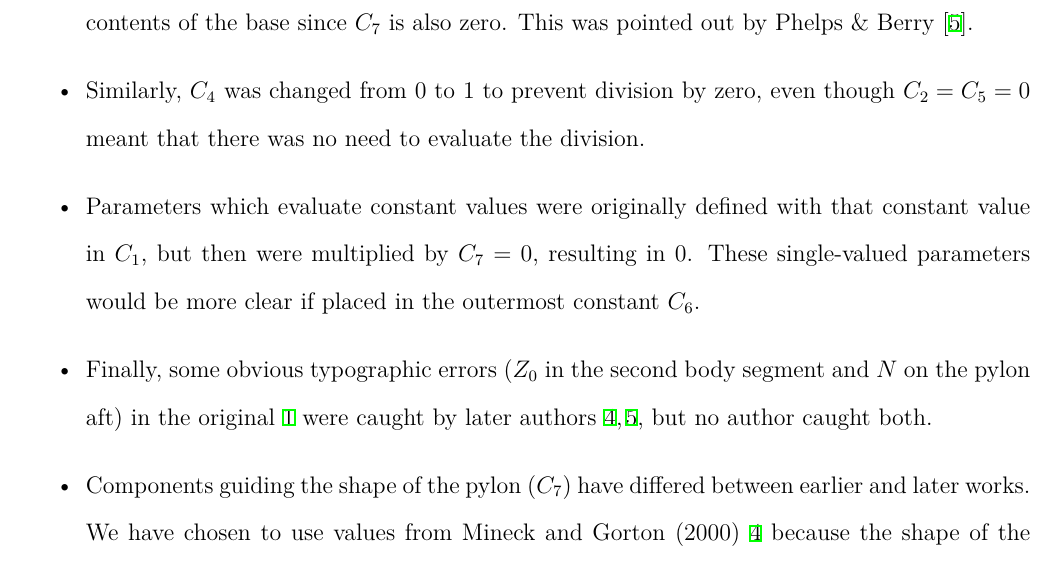
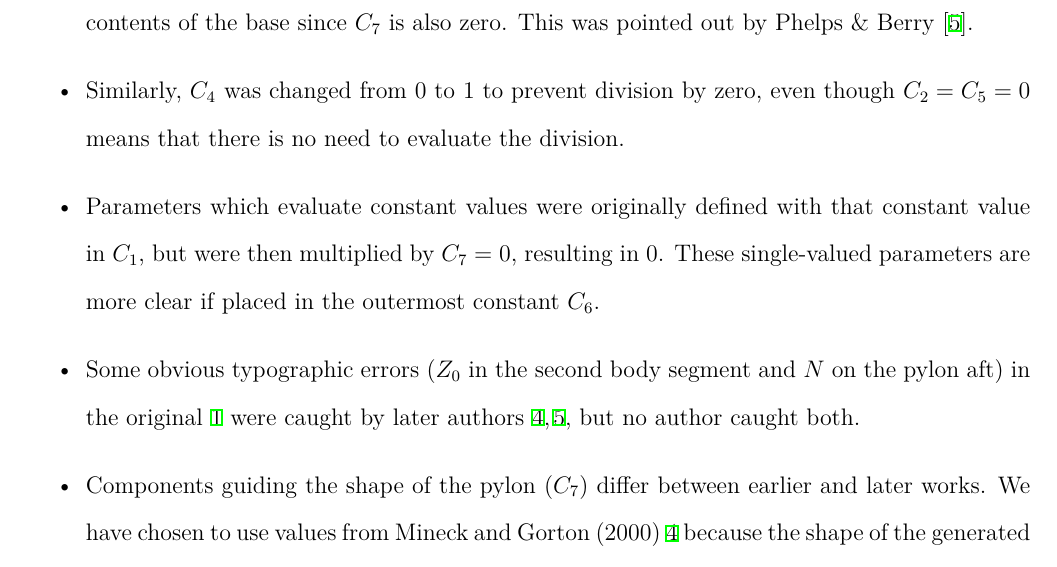
Before and after one commit to Applied-Scientific-Research/robin-surface-mesh, a LaTeX document (doc/robin.tex): part of page 2 of 4, cut so that both start at the same text. Compiled offline with XeLaTeX.

Commit message:
Removed Finally and changes some tenses

```diff
--- a/doc/robin.tex
+++ b/doc/robin.tex
@@ -68,14 +68,14 @@ The changes fall into several categories, summarized below.
 and created incorrect results.
 \item The denominator in the outermost exponent ($C_{8}$) was changed from 0 to 1 due to $C_{8}$ throwing either a NaN or Inf when evaluated, even though those formulae do not need to evaluate the contents of the base since $C_{7}$ is also zero. This was pointed out by Phelps \& Berry \cite{nasa87762}.
 \item Similarly, $C_{4}$ was changed from 0 to 1 to prevent division by zero, even though
-$C_{2}=C_{5}=0$ meant that there was no need to evaluate the division.
+$C_{2}=C_{5}=0$ means that there is no need to evaluate the division.
 %This is a confusing sentence
-\item Parameters which evaluate constant values were originally defined with that constant value in $C_{1}$, but then were multiplied by $C_{7}=0$, resulting in $0$.
-These single-valued parameters would be more clear if placed in the outermost constant $C_{6}$.
-\item Finally, some obvious typographic errors ($Z_0$ in the second body segment and $N$ on the pylon aft)
+\item Parameters which evaluate constant values were originally defined with that constant value in $C_{1}$, but were then multiplied by $C_{7}=0$, resulting in $0$.
+These single-valued parameters are more clear if placed in the outermost constant $C_{6}$.
+\item Some obvious typographic errors ($Z_0$ in the second body segment and $N$ on the pylon aft)
 in the original~\citen{nasa80051} were caught by later authors~\citen{nasa87762,mineckgorton}, but no author caught both.
-\item Components guiding the shape of the pylon ($C_{7}$) have differed
-between earlier and later works. We have chosen to use values from Mineck and Gorton (2000)~\citen{mineckgorton} because the shape of the generated
+\item Components guiding the shape of the pylon ($C_{7}$) differ between earlier and later works.
+We have chosen to use values from Mineck and Gorton (2000)~\citen{mineckgorton} because the shape of the generated
 pylon more closely matches the photos and drawings from earlier papers~\citen{nasa80051,nasa87762} than the original coefficients.
 \end{itemize}
 \begin{table}[ht]
```
